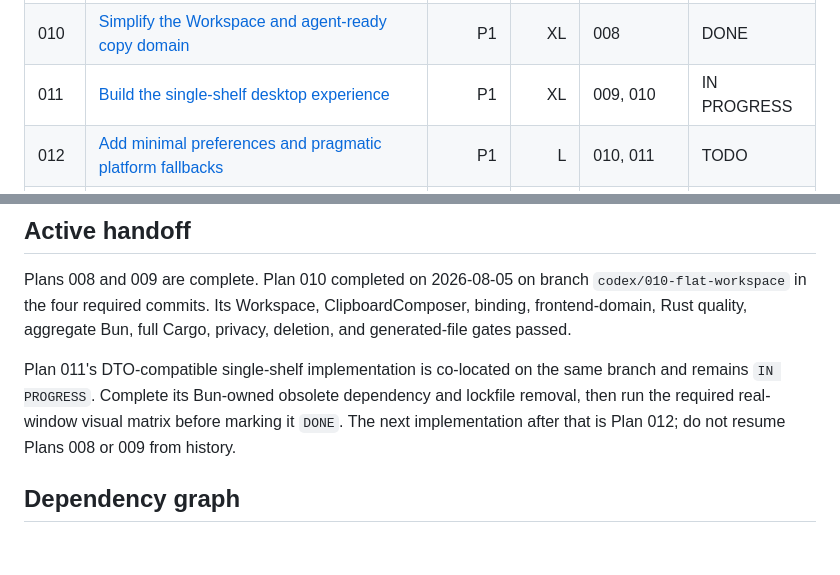
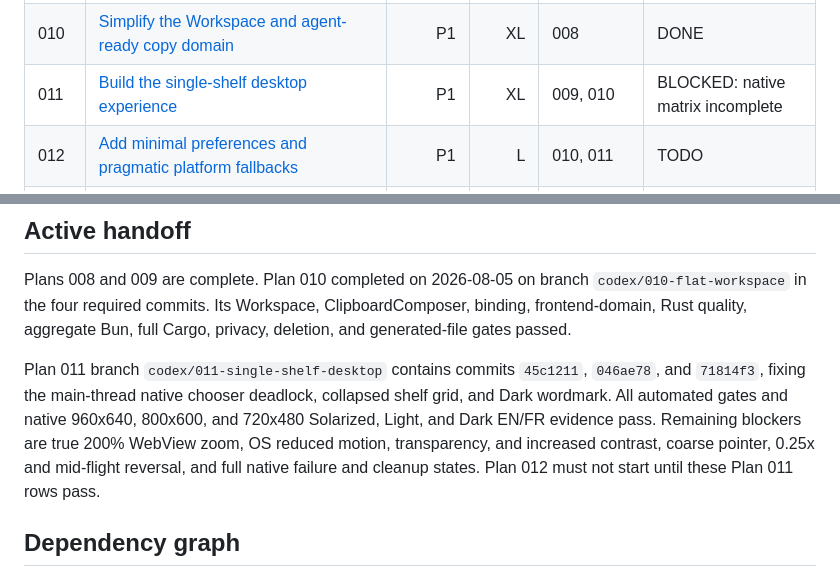
Before and after one commit to SimonHazard/Charon, a Markdown page: plans/README.md, 2 parts joined by grey strips. Rendered like a GitHub page; blank space fills up the shorter version.

Commit message:
docs(plans): record Plan 011 native matrix blocker

```diff
--- a/plans/README.md
+++ b/plans/README.md
@@ -30,7 +30,7 @@ See [`plans/LAUNCH.md`](./LAUNCH.md) for the current development launch commands
 | 008 | [Refound Charon around rapid capture](./008-freeze-rapid-capture-product.md) | P1 | M | 001-007 | DONE |
 | 009 | [Integrate the approved brand and Solarized-first token system](./009-integrate-brand-and-solarized-system.md) | P1 | M | 008 | DONE |
 | 010 | [Simplify the Workspace and agent-ready copy domain](./010-simplify-workspace-and-copy-domain.md) | P1 | XL | 008 | DONE |
-| 011 | [Build the single-shelf desktop experience](./011-build-single-shelf-desktop.md) | P1 | XL | 009, 010 | IN PROGRESS |
+| 011 | [Build the single-shelf desktop experience](./011-build-single-shelf-desktop.md) | P1 | XL | 009, 010 | BLOCKED: native matrix incomplete |
 | 012 | [Add minimal preferences and pragmatic platform fallbacks](./012-add-minimal-preferences-and-platform-fallbacks.md) | P1 | L | 010, 011 | TODO |
 | 013 | [Build the brand-led static product site](./013-build-brand-led-static-site.md) | P1 | L | 009, 011, 012 | TODO |
 | 014 | [Close rapid-capture release quality gaps](./014-close-rapid-capture-quality-gaps.md) | P1 | L | 009-013 | TODO |
@@ -46,11 +46,14 @@ Plans 008 and 009 are complete. Plan 010 completed on 2026-08-05 on branch
 Its Workspace, ClipboardComposer, binding, frontend-domain, Rust quality,
 aggregate Bun, full Cargo, privacy, deletion, and generated-file gates passed.
 
-Plan 011's DTO-compatible single-shelf implementation is co-located on the same
-branch and remains `IN PROGRESS`. Complete its Bun-owned obsolete dependency and
-lockfile removal, then run the required real-window visual matrix before marking
-it `DONE`. The next implementation after that is Plan 012; do not resume Plans
-008 or 009 from history.
+Plan 011 branch `codex/011-single-shelf-desktop` contains commits `45c1211`,
+`046ae78`, and `71814f3`, fixing the main-thread native chooser deadlock,
+collapsed shelf grid, and Dark wordmark. All automated gates and native
+960x640, 800x600, and 720x480 Solarized, Light, and Dark EN/FR evidence pass.
+Remaining blockers are true 200% WebView zoom, OS reduced motion, transparency,
+and increased contrast, coarse pointer, 0.25x and mid-flight reversal, and full
+native failure and cleanup states. Plan 012 must not start until these Plan 011
+rows pass.
 
 ## Dependency graph
 
```
